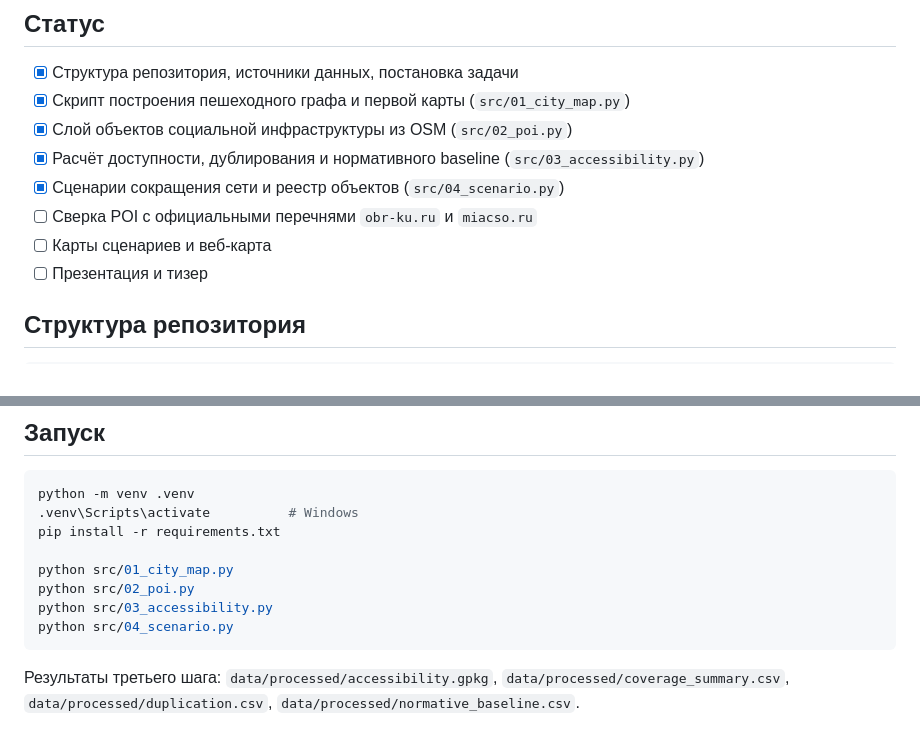
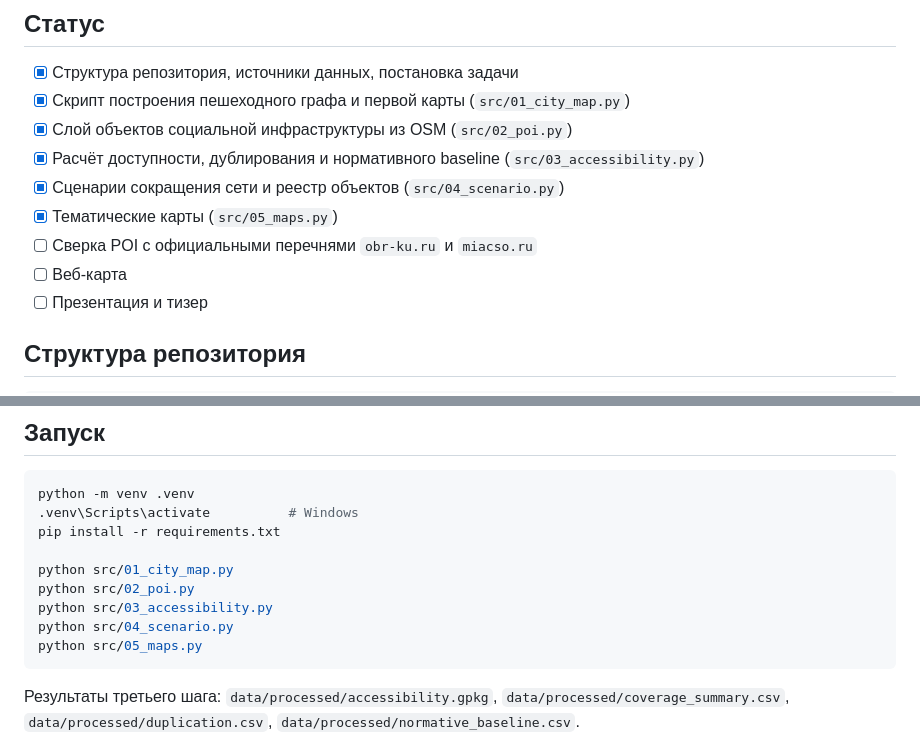
Before and after one commit to Geraks7/kamensk-accessibility, a Markdown page: README.md, 2 parts joined by grey strips. Drawn GitHub-style.

````diff
--- a/README.md
+++ b/README.md
@@ -59,8 +59,9 @@
 - [x] Слой объектов социальной инфраструктуры из OSM (`src/02_poi.py`)
 - [x] Расчёт доступности, дублирования и нормативного baseline (`src/03_accessibility.py`)
 - [x] Сценарии сокращения сети и реестр объектов (`src/04_scenario.py`)
+- [x] Тематические карты (`src/05_maps.py`)
 - [ ] Сверка POI с официальными перечнями `obr-ku.ru` и `miacso.ru`
-- [ ] Карты сценариев и веб-карта
+- [ ] Веб-карта
 - [ ] Презентация и тизер
 
 ## Структура репозитория
@@ -185,6 +194,7 @@ python src/01_city_map.py
 python src/02_poi.py
 python src/03_accessibility.py
 python src/04_scenario.py
+python src/05_maps.py
 ```
 
 Результаты третьего шага: `data/processed/accessibility.gpkg`,
````
Also changed, not shown: other parts of README.md (+8 -0 lines), maps/02_coverage_school.png (added), maps/03_coverage_clinic.png (added), maps/04_critical_objects.png (added), 3 other files.
